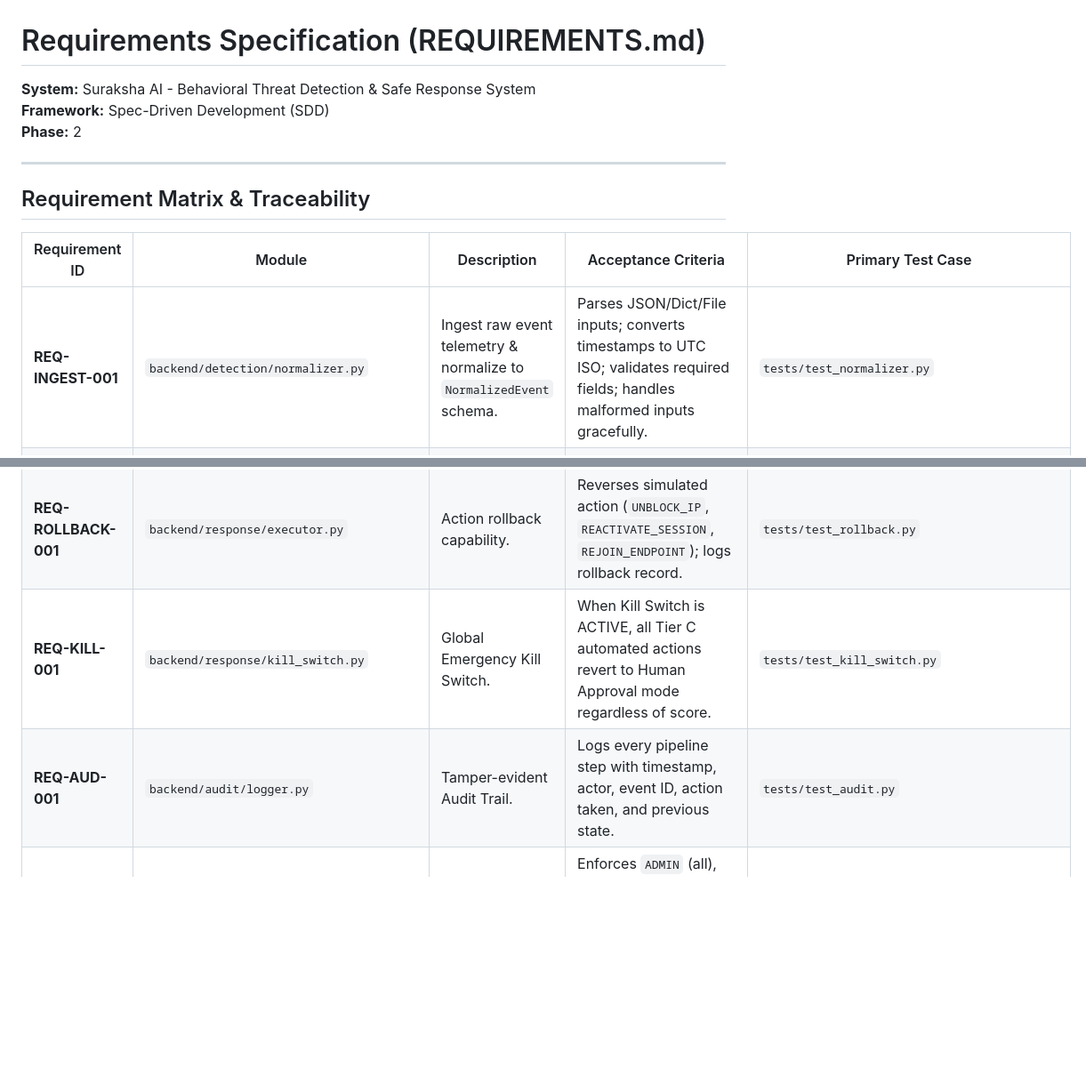
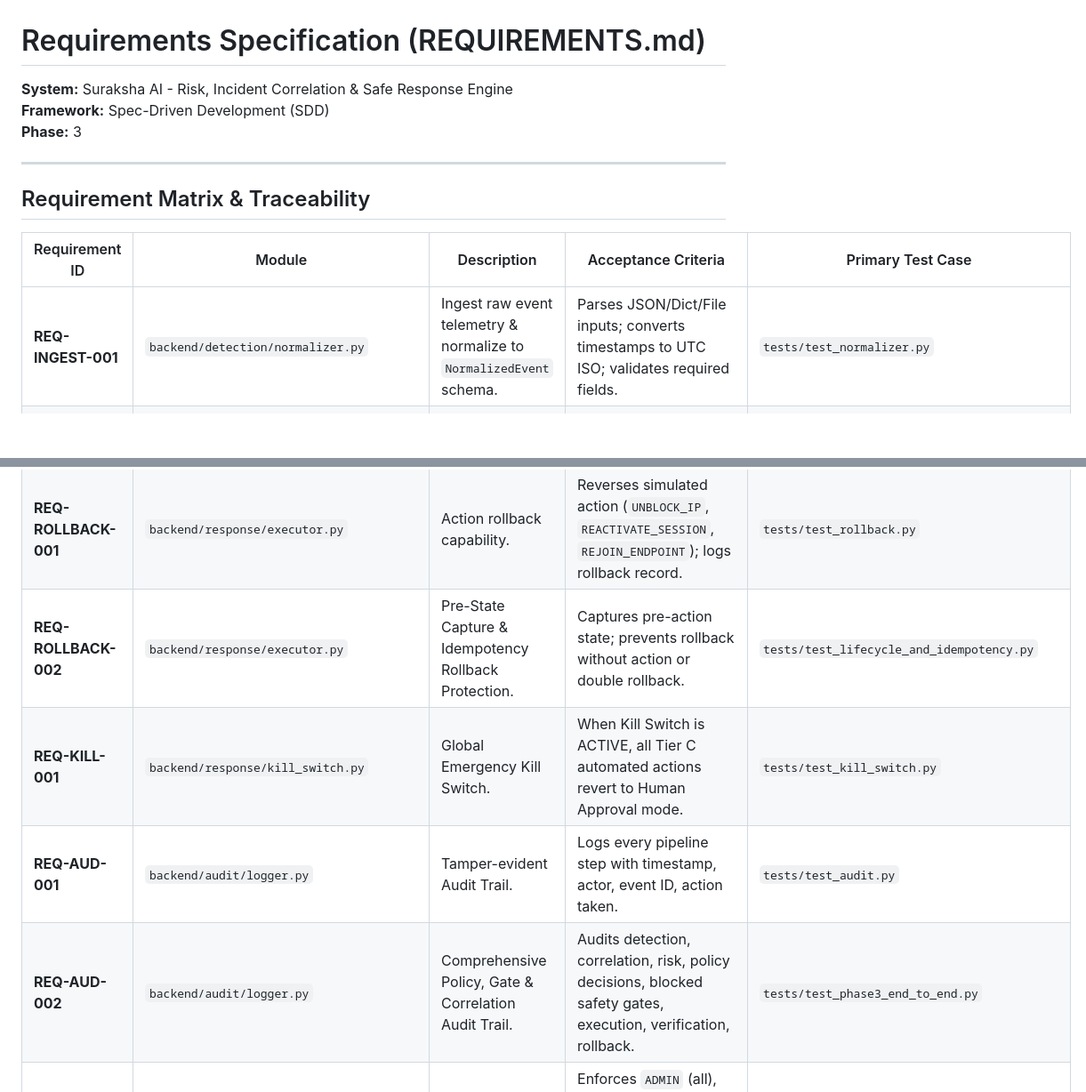
Before and after one commit to nakshatrameena6-cell/Cyber-threat-detection, a Markdown page: docs/REQUIREMENTS.md, 2 parts joined by grey strips. Shown at 89% size. Drawn GitHub-style; blank space fills up the shorter version.

Commit message:
docs(phase3): Update PRD and REQUIREMENTS with Phase 3 specs and requirement IDs

```diff
--- a/docs/REQUIREMENTS.md
+++ b/docs/REQUIREMENTS.md
@@ -1,8 +1,8 @@
 # Requirements Specification (REQUIREMENTS.md)
 
-**System:** Suraksha AI - Behavioral Threat Detection & Safe Response System
+**System:** Suraksha AI - Risk, Incident Correlation & Safe Response Engine
 **Framework:** Spec-Driven Development (SDD)
-**Phase:** 2
+**Phase:** 3
 
 ---
 
@@ -10,7 +10,7 @@
 
 | Requirement ID | Module | Description | Acceptance Criteria | Primary Test Case |
 |---|---|---|---|---|
-| **REQ-INGEST-001** | `backend/detection/normalizer.py` | Ingest raw event telemetry & normalize to `NormalizedEvent` schema. | Parses JSON/Dict/File inputs; converts timestamps to UTC ISO; validates required fields; handles malformed inputs gracefully. | `tests/test_normalizer.py` |
+| **REQ-INGEST-001** | `backend/detection/normalizer.py` | Ingest raw event telemetry & normalize to `NormalizedEvent` schema. | Parses JSON/Dict/File inputs; converts timestamps to UTC ISO; validates required fields. | `tests/test_normalizer.py` |
 | **REQ-INGEST-002** | `backend/detection/normalizer.py` | Event Deduplication & Batch Stream Processing. | Filters duplicate events within sliding window; sorts out-of-order event streams by timestamp. | `tests/test_telemetry_stream.py` |
 | **REQ-FEAT-001** | `backend/detection/behavioral_engine.py` | Extract rolling behavioral features per user/IP. | Computes 6 rolling metrics: failed logins, login rate, off-hours, unique destinations, privilege changes, data transfer volume. | `tests/test_behavioral_engine.py` |
 | **REQ-DET-001** | `backend/detection/rules_engine.py` | Deterministic rule matching for 6 threat categories. | Correctly tags `SUSPICIOUS_LOGIN`, `BRUTE_FORCE`, `PRIVILEGE_ESCALATION`, `LATERAL_MOVEMENT`, `C2_ACTIVITY`, `UNUSUAL_DATA_TRANSFER`. | `tests/test_detection.py::test_rules_engine` |
@@ -24,6 +30,8 @@
 | **REQ-ROLLBACK-001** | `backend/response/executor.py` | Action rollback capability. | Reverses simulated action (`UNBLOCK_IP`, `REACTIVATE_SESSION`, `REJOIN_ENDPOINT`); logs rollback record. | `tests/test_rollback.py` |
-| **REQ-KILL-001** | `backend/response/kill_switch.py` | Global Emergency Kill Switch. | When Kill Switch is ACTIVE, all Tier C automated actions revert to Human Approval mode regardless of score. | `tests/test_kill_switch.py` |
-| **REQ-AUD-001** | `backend/audit/logger.py` | Tamper-evident Audit Trail. | Logs every pipeline step with timestamp, actor, event ID, action taken, and previous state. | `tests/test_audit.py` |
+| **REQ-ROLLBACK-002** | `backend/response/executor.py` | Pre-State Capture & Idempotency Rollback Protection. | Captures pre-action state; prevents rollback without action or double rollback. | `tests/test_lifecycle_and_idempotency.py` |
+| **REQ-KILL-001** | `backend/response/kill_switch.py` | Global Emergency Kill Switch. | When Kill Switch is ACTIVE, all Tier C automated actions revert to Human Approval mode. | `tests/test_kill_switch.py` |
+| **REQ-AUD-001** | `backend/audit/logger.py` | Tamper-evident Audit Trail. | Logs every pipeline step with timestamp, actor, event ID, action taken. | `tests/test_audit.py` |
+| **REQ-AUD-002** | `backend/audit/logger.py` | Comprehensive Policy, Gate & Correlation Audit Trail. | Audits detection, correlation, risk, policy decisions, blocked safety gates, execution, verification, rollback. | `tests/test_phase3_end_to_end.py` |
 | **REQ-RBAC-001** | `backend/rbac.py` | Role-Based Access Control. | Enforces `ADMIN` (all), `ANALYST` (view + approve), `AUDITOR` (read-only) permission checks. | `tests/test_rbac.py` |
 | **REQ-DASH-001** | `frontend/` + `backend/main.py` | Visual interactive Web Dashboard. | Serves responsive dashboard displaying live feed, incident management, attack simulator, kill switch toggle, and audit viewer. | Integration / UI |
 | **REQ-DASH-002** | `frontend/` + `backend/main.py` | Behavioral Telemetry Stream & Evidence Dashboard. | Allows batch stream ingestion, displays Normal vs Abnormal tags, and shows behavioral evidence breakdown. | Integration / UI |
```
Also changed, not shown: other parts of docs/REQUIREMENTS.md (+12 -5 lines), docs/PRD.md (+63 -52 lines).
